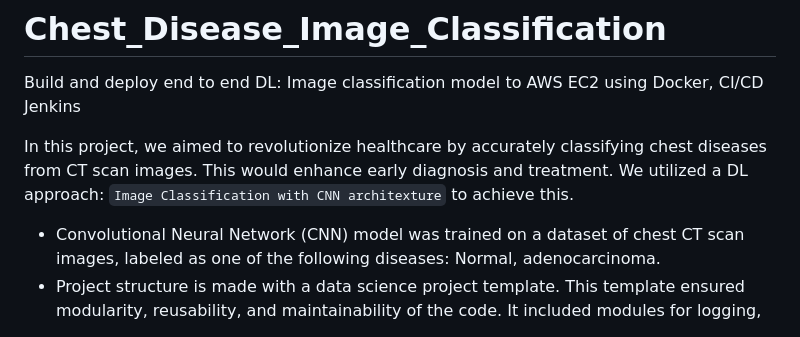
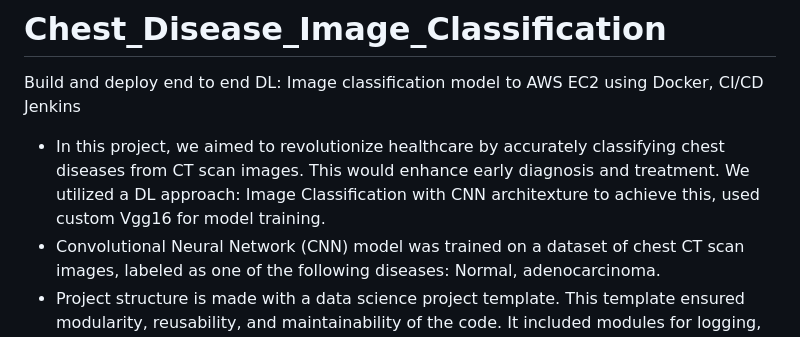
Before and after one commit to malleswarigelli/Chest_Disease_Image_Classification_, a Markdown page: README.md, the part around the change. Drawn GitHub-style.

```diff
--- a/README.md
+++ b/README.md
@@ -3,8 +3,7 @@
 Build and deploy end to end DL: Image classification model to AWS EC2 using Docker, CI/CD Jenkins
 
 
-In this project, we aimed to revolutionize healthcare by accurately classifying chest diseases from CT scan images. This would enhance early diagnosis and treatment. We utilized a DL approach: `Image Classification with CNN architexture` to achieve this.
-
+- In this project, we aimed to revolutionize healthcare by accurately classifying chest diseases from CT scan images. This would enhance early diagnosis and treatment. We utilized a DL approach: Image Classification with CNN architexture to achieve this, used custom Vgg16 for model training.
 - Convolutional Neural Network (CNN) model was trained on a dataset of chest CT scan images, labeled as one of the following diseases: Normal, adenocarcinoma.
 - Project structure is made with a data science project template. This template ensured modularity, reusability, and maintainability of the code. It included modules for logging, exception handling, and utilities.
 - Utilized DagsHub with MLflow for experiment tracking and model management, allowed us to track the experiments, compare results and manage models effectively.
```
